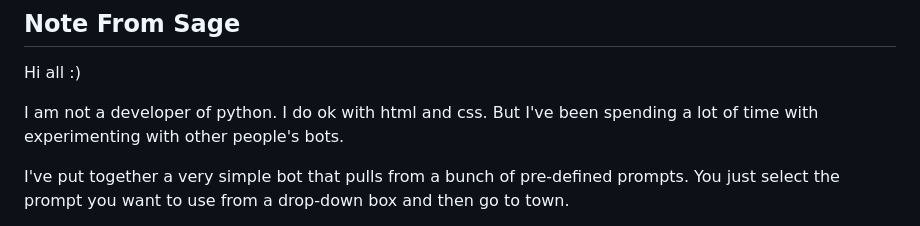
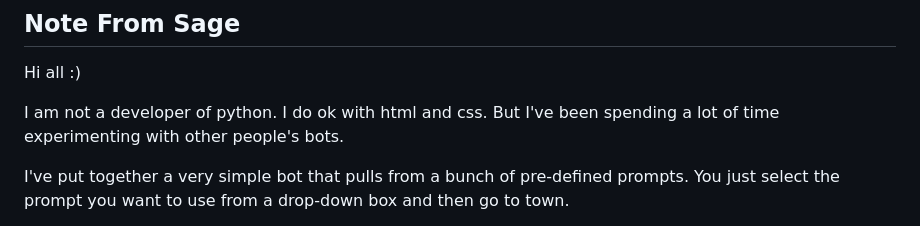
Before and after one commit to sagerock/Nov2023Chatbot, a Markdown page: README.md, the part around one of its changes. Drawn GitHub-style.

```diff
--- a/README.md
+++ b/README.md
@@ -6,7 +6,7 @@ This project is a Flask-based chatbot that uses OpenAI's GPT models to answer qu
 ## Note From Sage
 Hi all :)
 
-I am not a developer of python. I do ok with html and css. But I've been spending a lot of time with experimenting with other people's bots.
+I am not a developer of python. I do ok with html and css. But I've been spending a lot of time experimenting with other people's bots.
 
 I've put together a very simple bot that pulls from a bunch of pre-defined prompts. You just select the prompt you want to use from a drop-down box and then go to town.
 
```
Also changed, not shown: other parts of README.md (+2 -0 lines).
